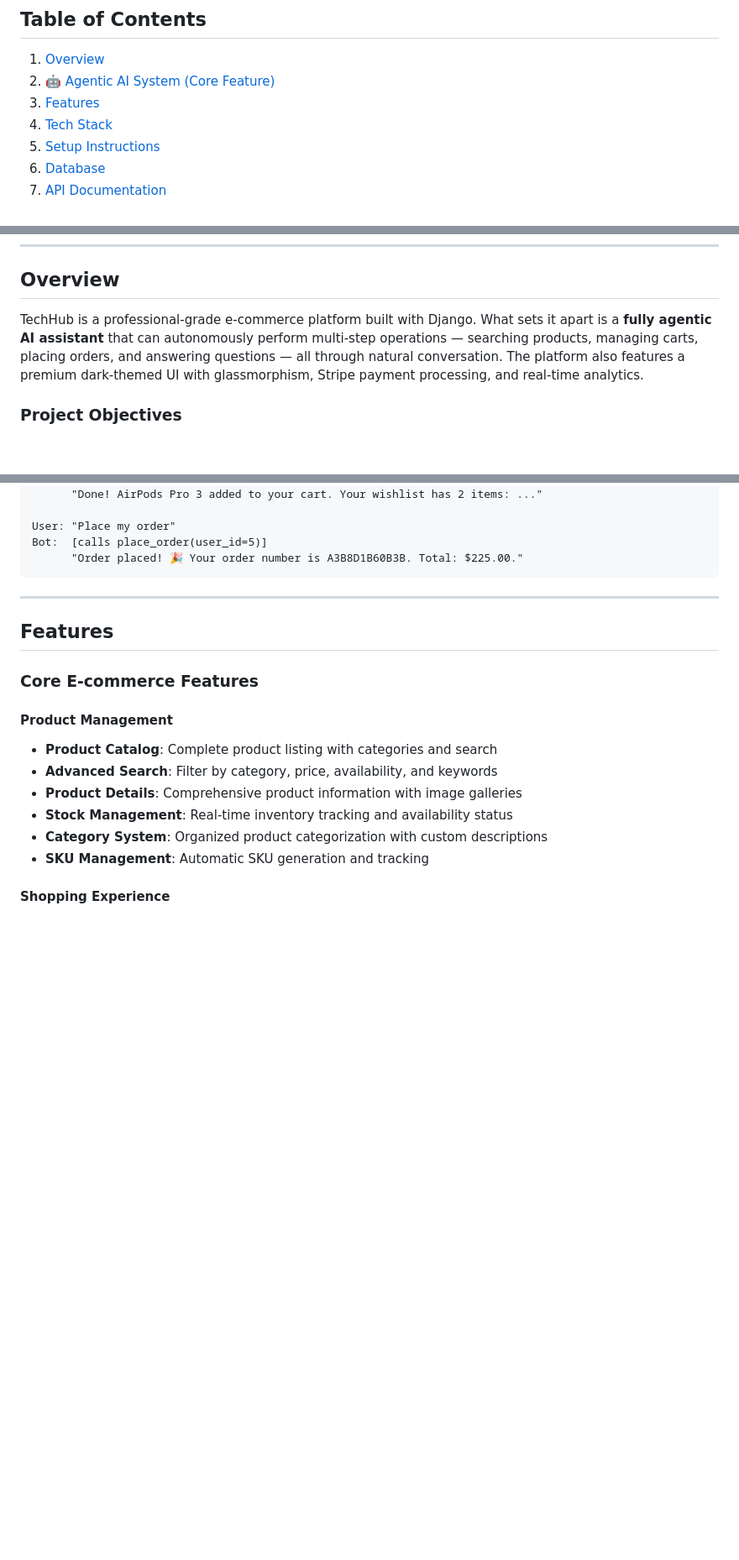
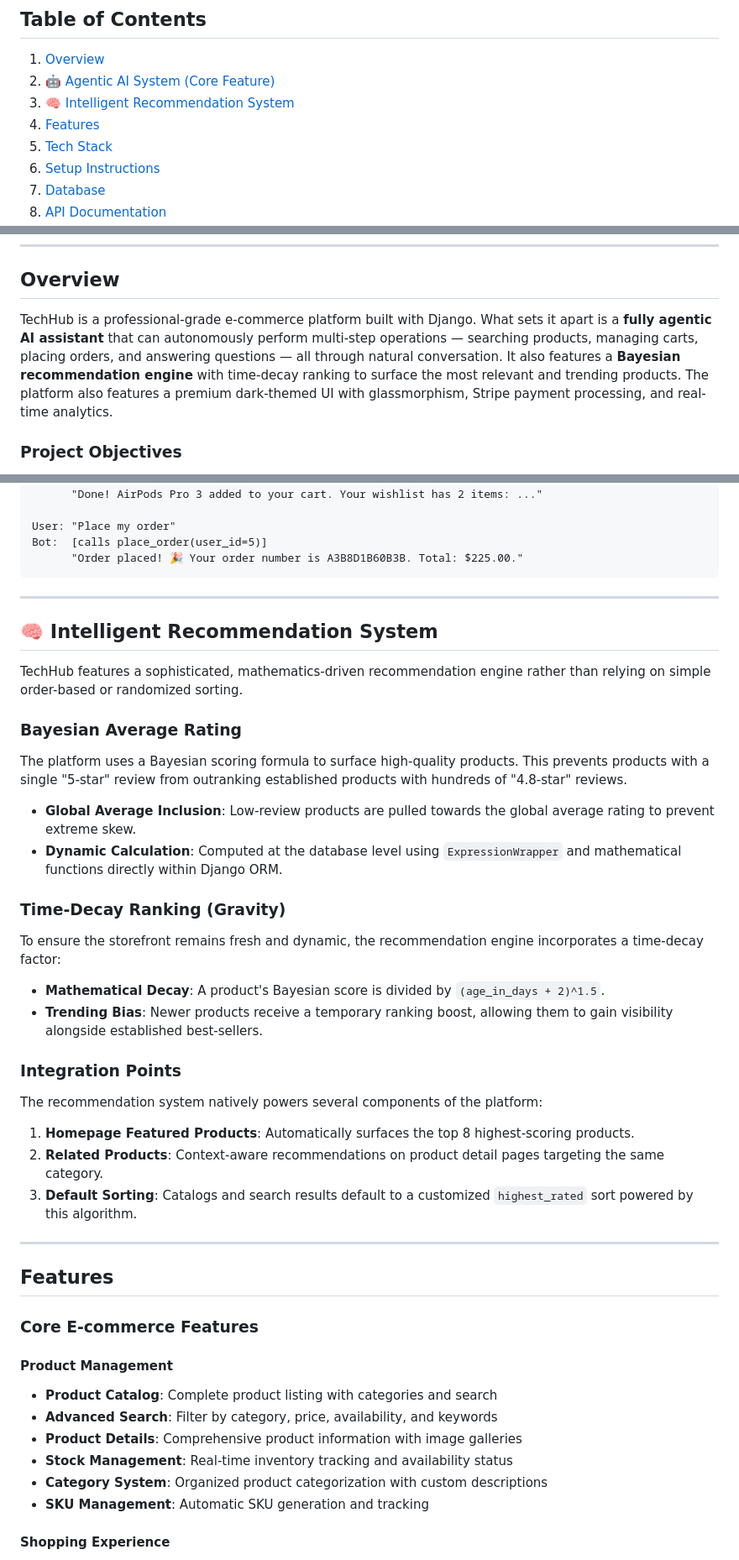
Before and after one commit to PuspaKamalOli/techhub-ecommerce, a Markdown page: README.md, 3 parts joined by grey strips. Shown at 84% size. GitHub-like rendering; blank space fills up the shorter version.

````diff
--- a/README.md
+++ b/README.md
@@ -16,7 +16,8 @@ A comprehensive, full-featured e-commerce platform built with Django, featuring
 
 1. [Overview](#overview)
 2. [🤖 Agentic AI System (Core Feature)](#-agentic-ai-system-core-feature)
-3. [Features](#features)
+3. [🧠 Intelligent Recommendation System](#-intelligent-recommendation-system)
+4. [Features](#features)
 4. [Tech Stack](#tech-stack)
 5. [Setup Instructions](#setup-instructions)
 6. [Database](#database)
@@ -37,7 +38,7 @@ A comprehensive, full-featured e-commerce platform built with Django, featuring
 
 ## Overview
 
-TechHub is a professional-grade e-commerce platform built with Django. What sets it apart is a **fully agentic AI assistant** that can autonomously perform multi-step operations — searching products, managing carts, placing orders, and answering questions — all through natural conversation. The platform also features a premium dark-themed UI with glassmorphism, Stripe payment processing, and real-time analytics.
+TechHub is a professional-grade e-commerce platform built with Django. What sets it apart is a **fully agentic AI assistant** that can autonomously perform multi-step operations — searching products, managing carts, placing orders, and answering questions — all through natural conversation. It also features a **Bayesian recommendation engine** with time-decay ranking to surface the most relevant and trending products. The platform also features a premium dark-themed UI with glassmorphism, Stripe payment processing, and real-time analytics.
 
 ### Project Objectives
 
@@ -223,6 +225,33 @@ User: "Place my order"
 Bot:  [calls place_order(user_id=5)]
       "Order placed! 🎉 Your order number is A3B8D1B60B3B. Total: $225.00."
 ```
+
+---
+
+## 🧠 Intelligent Recommendation System
+
+TechHub features a sophisticated, mathematics-driven recommendation engine rather than relying on simple order-based or randomized sorting.
+
+### Bayesian Average Rating
+
+The platform uses a Bayesian scoring formula to surface high-quality products. This prevents products with a single "5-star" review from outranking established products with hundreds of "4.8-star" reviews.
+
+- **Global Average Inclusion**: Low-review products are pulled towards the global average rating to prevent extreme skew.
+- **Dynamic Calculation**: Computed at the database level using `ExpressionWrapper` and mathematical functions directly within Django ORM.
+
+### Time-Decay Ranking (Gravity)
+
+To ensure the storefront remains fresh and dynamic, the recommendation engine incorporates a time-decay factor:
+
+- **Mathematical Decay**: A product's Bayesian score is divided by `(age_in_days + 2)^1.5`.
+- **Trending Bias**: Newer products receive a temporary ranking boost, allowing them to gain visibility alongside established best-sellers.
+
+### Integration Points
+
+The recommendation system natively powers several components of the platform:
+1. **Homepage Featured Products**: Automatically surfaces the top 8 highest-scoring products.
+2. **Related Products**: Context-aware recommendations on product detail pages targeting the same category.
+3. **Default Sorting**: Catalogs and search results default to a customized `highest_rated` sort powered by this algorithm.
 
 ---
 
````
Also changed, not shown: other parts of README.md (+1 -0 lines).
